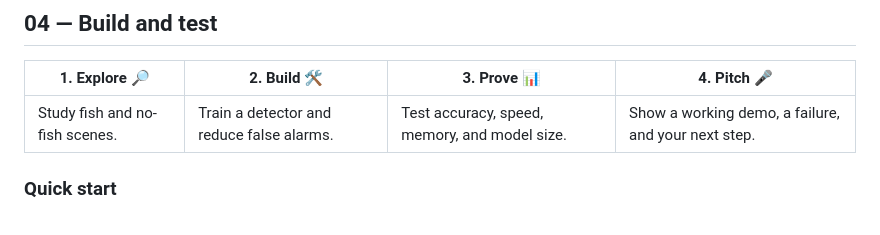
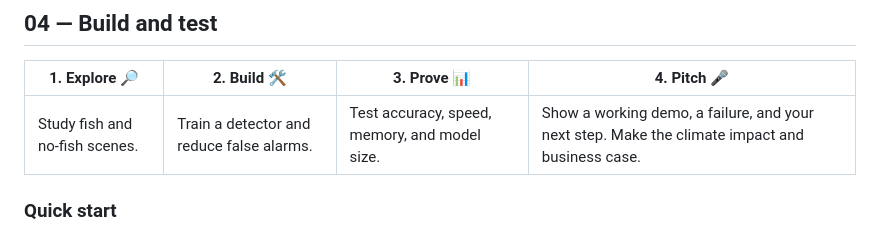
Before and after one commit to jtuhtan/taltech-fish-debris-hackathon, a Markdown page: README.md, the part around the change. GitHub-like rendering.

Commit message:
Add impact and business case to the pitch step
Co-Authored-By: Claude Opus 5.5 <noreply@anthropic.com>

```diff
--- a/README.md
+++ b/README.md
@@ -90,7 +90,7 @@ text are part of the original recordings, not dataset labels.
 
 | 1. Explore 🔎 | 2. Build 🛠️ | 3. Prove 📊 | 4. Pitch 🎤 |
 | --- | --- | --- | --- |
-| Study fish and no-fish scenes. | Train a detector and reduce false alarms. | Test accuracy, speed, memory, and model size. | Show a working demo, a failure, and your next step. |
+| Study fish and no-fish scenes. | Train a detector and reduce false alarms. | Test accuracy, speed, memory, and model size. | Show a working demo, a failure, and your next step. Make the climate impact and business case. |
 
 ### Quick start
 
```
